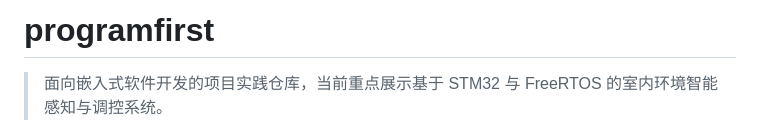
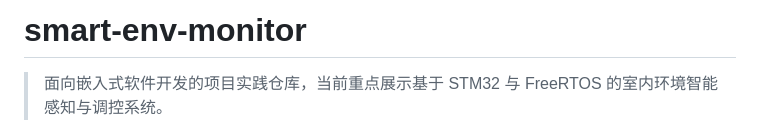
Before and after one commit to Indulge125/smart-env-monitor, a Markdown page: README.md, the part around the change. Drawn GitHub-style.

```diff
--- a/README.md
+++ b/README.md
@@ -1,4 +1,4 @@
-# programfirst
+# smart-env-monitor
 
 > 面向嵌入式软件开发的项目实践仓库，当前重点展示基于 STM32 与 FreeRTOS 的室内环境智能感知与调控系统。
 
```
